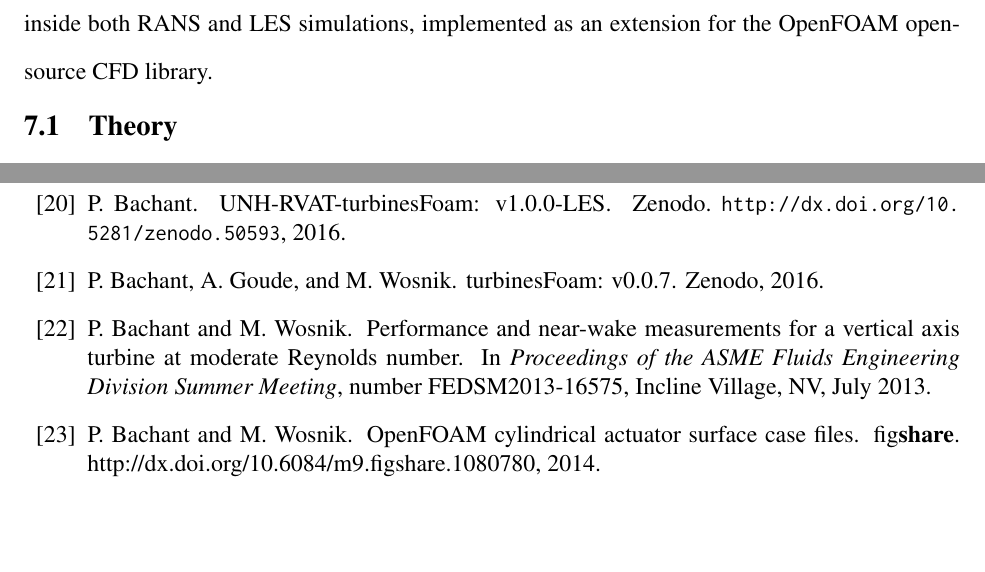
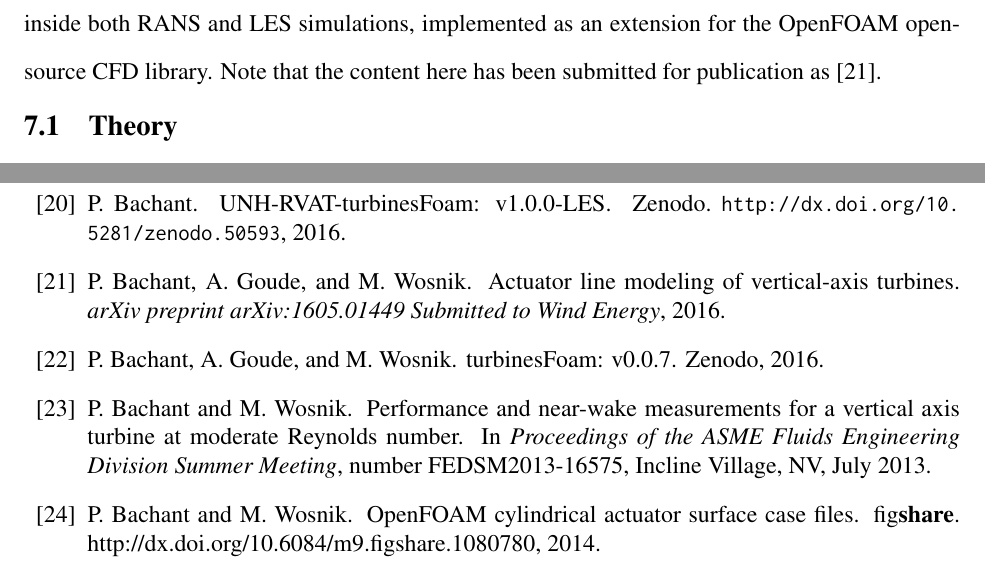
Before and after one commit to petebachant/PhD-thesis, a LaTeX thesis (thesis.tex, which reads chapters/ALM.tex): two parts of pages 125 and 157 of 178, joined at a grey line, cut so that both start at the same text, the shorter picture padded with empty space. Compiled offline with pdfLaTeX.

Commit message:
Cite ALM paper preprint in ALM chapter; resolves #106

```diff
--- a/chapters/ALM.tex
+++ b/chapters/ALM.tex
@@ -70,7 +70,8 @@ combination of high-fidelity flow modeling that includes performance
 predictions, but with reduced computational expense. Here we will develop and
 evaluate the effectiveness of an ALM for cross-flow turbines inside both RANS
 and LES simulations, implemented as an extension for the OpenFOAM open-source
-CFD library.
+CFD library. Note that the content here has been submitted for publication
+as~\cite{Bachant2016-VAT-ALM}.
 
 
 \section{Theory}
```
